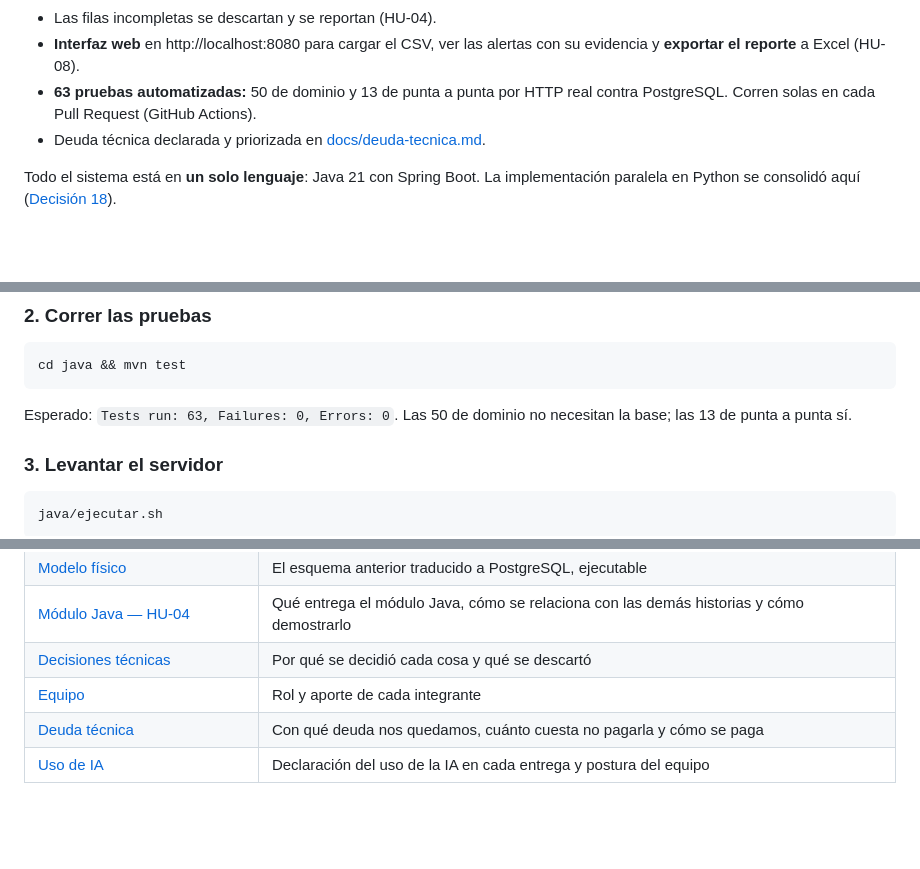
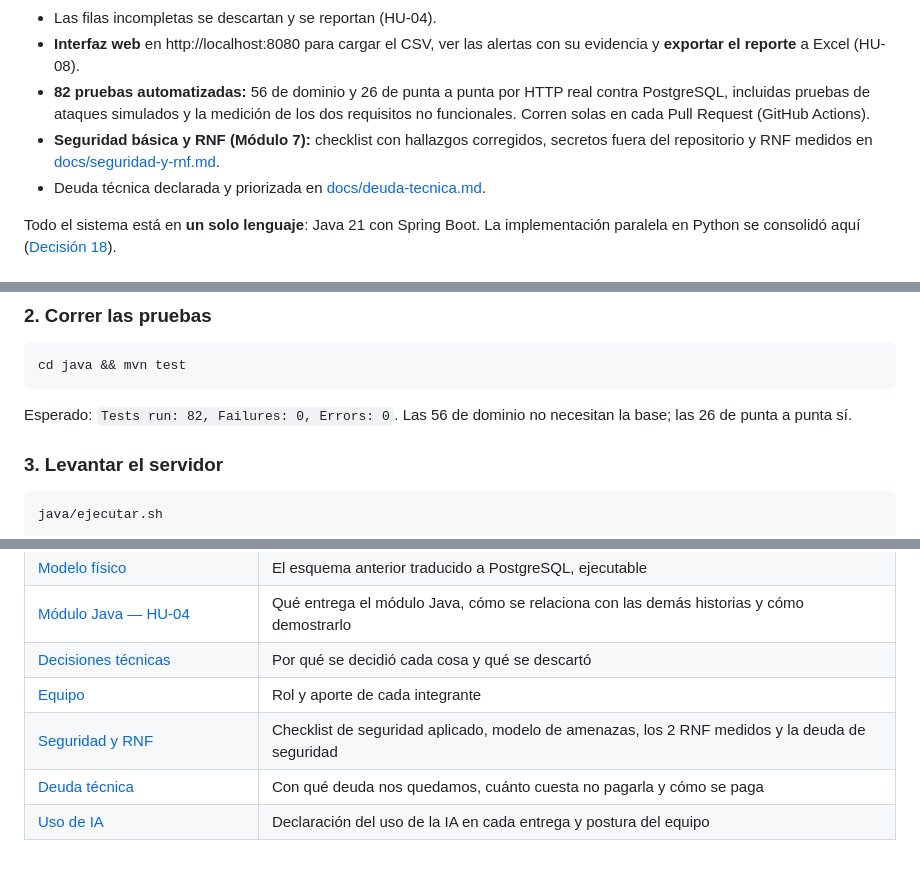
Before and after one commit to juanpabloow/proyecto_g, a Markdown page: README.md, 3 parts joined by grey strips. Rendered like a GitHub page; blank space fills up the shorter version.

Commit message:
docs(readme): estado del modulo 7 y 82 pruebas

````diff
--- a/README.md
+++ b/README.md
@@ -38,9 +38,13 @@ una alerta es una hipótesis a verificar por una persona
 - Las filas incompletas se descartan y se reportan (HU-04).
 - **Interfaz web** en http://localhost:8080 para cargar el CSV, ver las
   alertas con su evidencia y **exportar el reporte** a Excel (HU-08).
-- **63 pruebas automatizadas:** 50 de dominio y 13 de punta a punta por
-  HTTP real contra PostgreSQL. Corren solas en cada Pull Request
-  (GitHub Actions).
+- **82 pruebas automatizadas:** 56 de dominio y 26 de punta a punta por
+  HTTP real contra PostgreSQL, incluidas pruebas de ataques simulados y la
+  medición de los dos requisitos no funcionales. Corren solas en cada Pull
+  Request (GitHub Actions).
+- **Seguridad básica y RNF (Módulo 7):** checklist con hallazgos
+  corregidos, secretos fuera del repositorio y RNF medidos en
+  [docs/seguridad-y-rnf.md](docs/seguridad-y-rnf.md).
 - Deuda técnica declarada y priorizada en
   [docs/deuda-tecnica.md](docs/deuda-tecnica.md).
 
@@ -85,8 +89,8 @@ Para mirar lo que hay adentro, ve a [Ver los datos](#ver-los-datos).
 cd java && mvn test
 ```
 
-Esperado: `Tests run: 63, Failures: 0, Errors: 0`. Las 50 de dominio no
-necesitan la base; las 13 de punta a punta sí.
+Esperado: `Tests run: 82, Failures: 0, Errors: 0`. Las 56 de dominio no
+necesitan la base; las 26 de punta a punta sí.
 
 ### 3. Levantar el servidor
 
@@ -337,5 +341,6 @@ dónde buscar algo.
 | [Módulo Java — HU-04](docs/modulo-java-hu04.md) | Qué entrega el módulo Java, cómo se relaciona con las demás historias y cómo demostrarlo |
 | [Decisiones técnicas](docs/decisiones-tecnicas.md) | Por qué se decidió cada cosa y qué se descartó |
 | [Equipo](docs/Equipo/) | Rol y aporte de cada integrante |
+| [Seguridad y RNF](docs/seguridad-y-rnf.md) | Checklist de seguridad aplicado, modelo de amenazas, los 2 RNF medidos y la deuda de seguridad |
 | [Deuda técnica](docs/deuda-tecnica.md) | Con qué deuda nos quedamos, cuánto cuesta no pagarla y cómo se paga |
 | [Uso de IA](docs/uso-ia.md) | Declaración del uso de la IA en cada entrega y postura del equipo |
````
